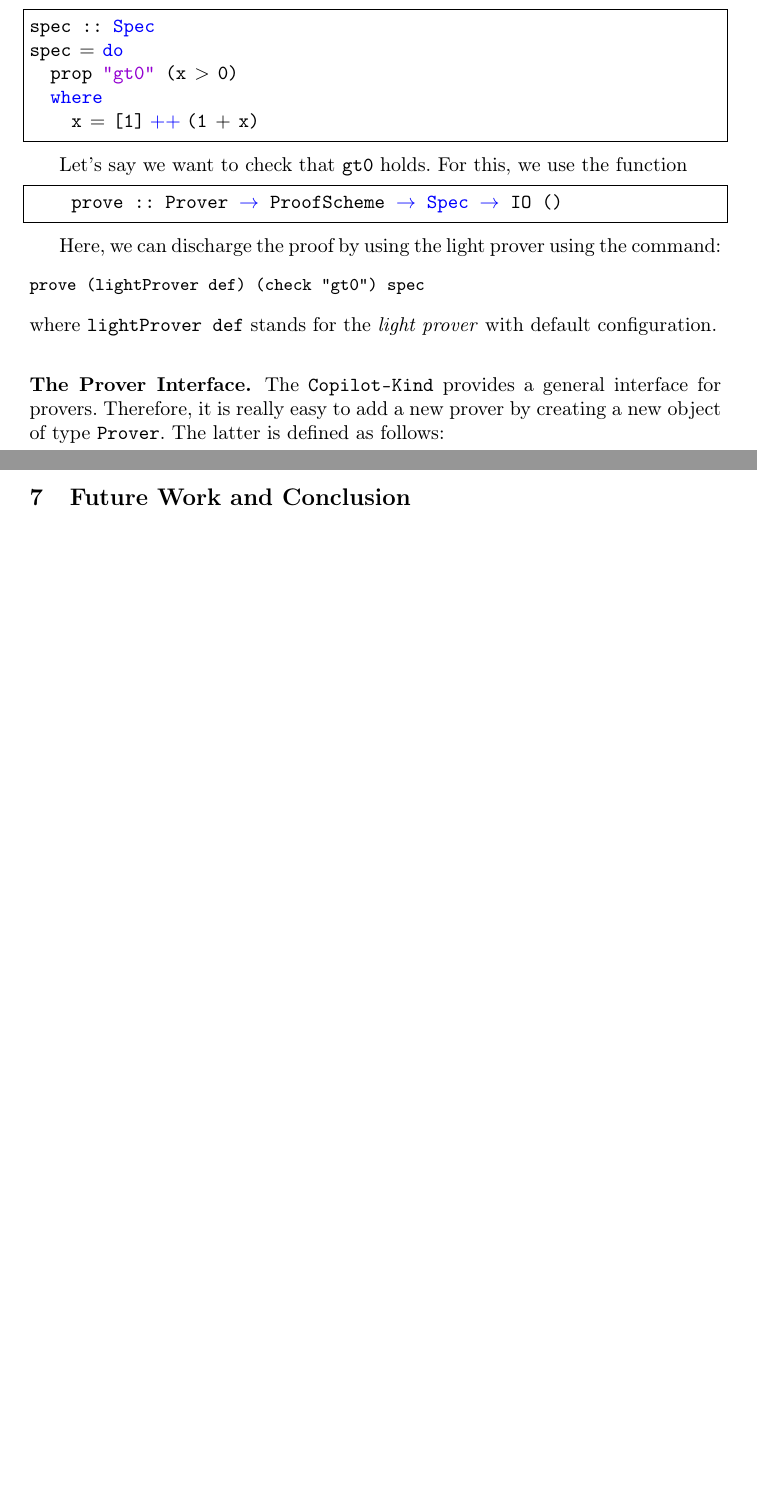
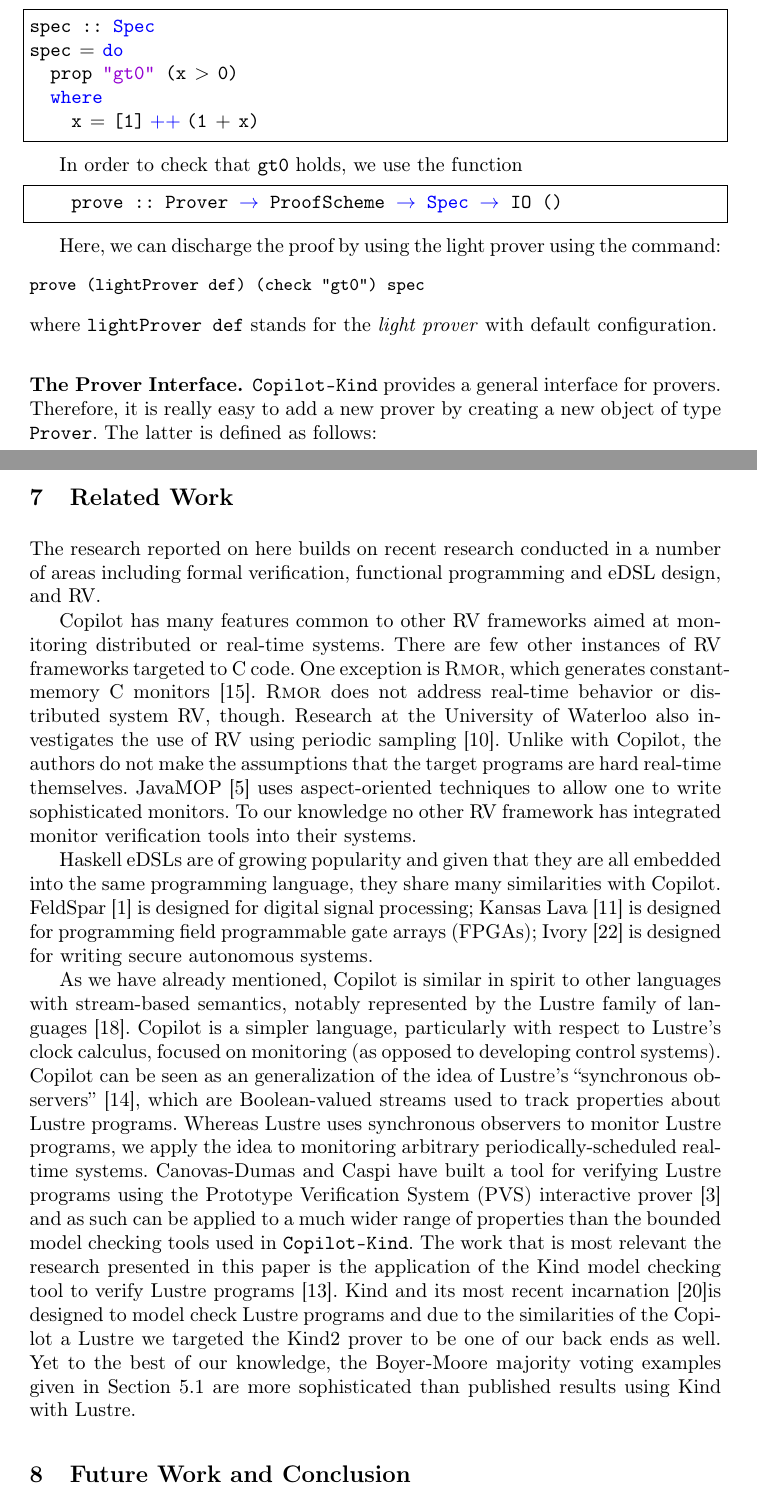
Before and after one commit to Copilot-Language/copilot-discussion, a LaTeX thesis (RV2015/paper.tex, which reads RV2015/prover.tex): two parts of pages 4 and 15 of 16 before the commit and two parts of pages 4 and 15 of 18 after it, joined at a grey line, cut so that both start at the same text, the shorter picture padded with empty space. Compiled offline with pdfLaTeX.

Commit message:
tweeks + Related added to the paper

```diff
--- a/RV2015/prover.tex
+++ b/RV2015/prover.tex
@@ -23,7 +23,7 @@ spec = do
     x = [1] ++ (1 + x)
 \end{lstlisting}
 
-Let's say we want to check that \texttt{gt0} holds. For this, we use
+In order  to check that \texttt{gt0} holds, we use
 the function
 
 \begin{lstlisting}[frame=single]
@@ -39,7 +39,7 @@ default configuration.
 
 \subsubsection{The Prover Interface.}\label{the-prover-interface}
 
-The \texttt{Copilot-Kind} provides a general interface for
+ \texttt{Copilot-Kind} provides a general interface for
 provers. Therefore, it is really easy to add a new prover by creating a
 new object of type \texttt{Prover}. The latter is defined as follows:
 
```
Also changed, not shown: RV2015/intro.tex (+4 -4 lines), RV2015/paper.tex (+1 -1 lines), RV2015/prover.tex (2 more changed lines).
